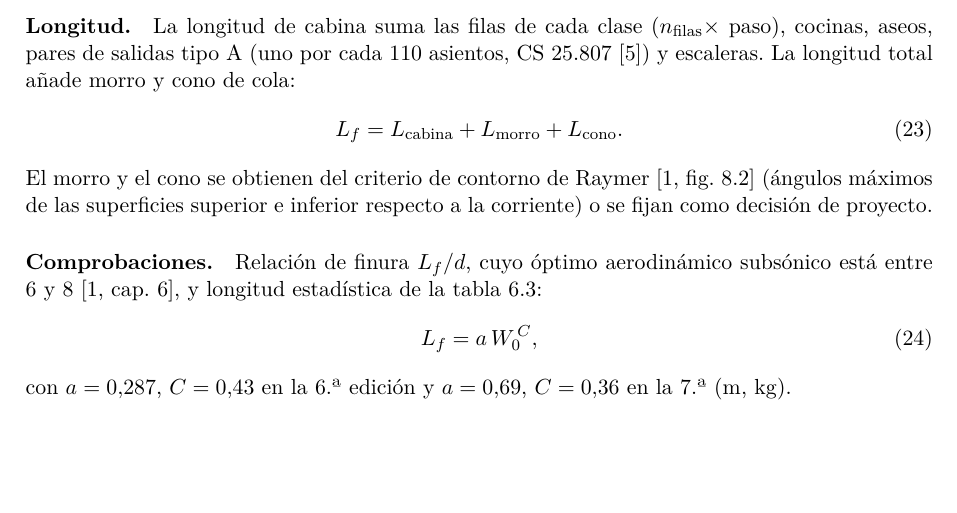
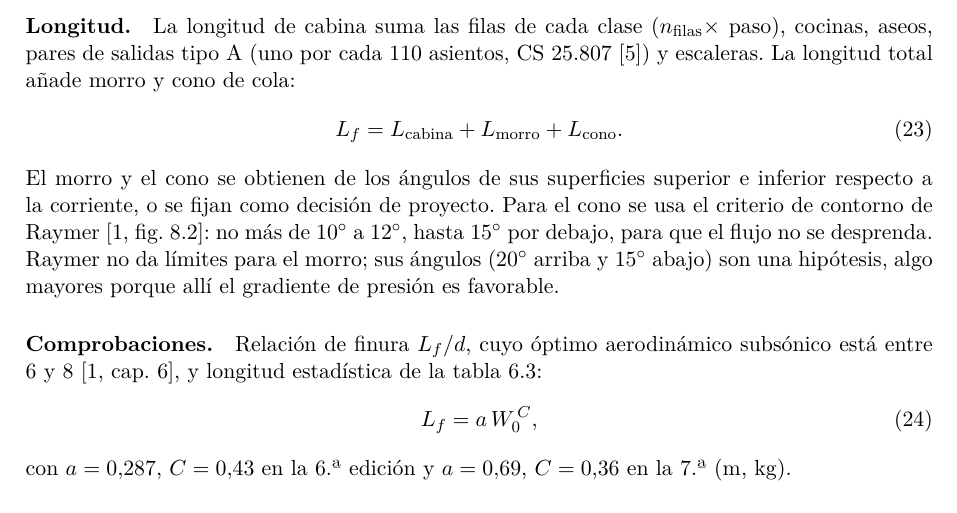
Before and after one commit to voltia999/aircraft-sizing, a LaTeX paper (docs/metodologia.tex): part of page 5 of 6, cut so that both start at the same text, the shorter picture padded with empty space. Compiled offline with pdfLaTeX.

Commit message:
docs: nose contour angles are an assumption, not Raymer Fig. 8.2

```diff
--- a/docs/metodologia.tex
+++ b/docs/metodologia.tex
@@ -313,9 +313,13 @@ total añade morro y cono de cola:
 \begin{equation}
   L_f = L_\text{cabina} + L_\text{morro} + L_\text{cono}.
 \end{equation}
-El morro y el cono se obtienen del criterio de contorno de Raymer
-\cite[fig.~8.2]{raymer6} (ángulos máximos de las superficies superior e inferior respecto a la corriente) o
-se fijan como decisión de proyecto.
+El morro y el cono se obtienen de los ángulos de sus superficies superior e
+inferior respecto a la corriente, o se fijan como decisión de proyecto. Para
+el cono se usa el criterio de contorno de Raymer \cite[fig.~8.2]{raymer6}: no
+más de \SIrange{10}{12}{\degree}, hasta \SI{15}{\degree} por debajo, para que
+el flujo no se desprenda. Raymer no da límites para el morro; sus ángulos
+(\SI{20}{\degree} arriba y \SI{15}{\degree} abajo) son una hipótesis, algo
+mayores porque allí el gradiente de presión es favorable.
 
 \paragraph{Comprobaciones.} Relación de finura $L_f/d$, cuyo óptimo
 aerodinámico subsónico está entre 6 y 8 \cite[cap.~6]{raymer6}, y longitud
```
Also changed, not shown: docs/metodologia.pdf, geometry/README.md, 1 other file.
